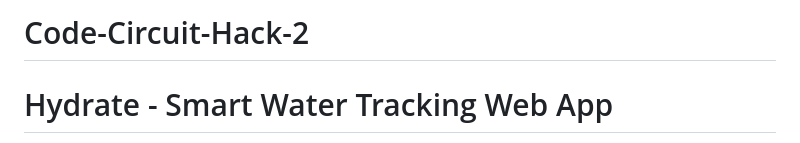
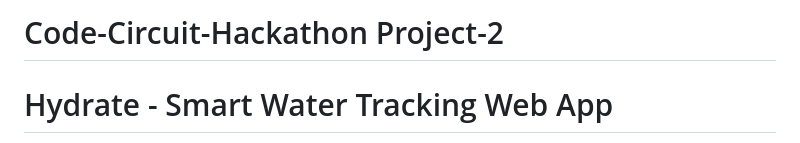
Before and after one commit to DamuluruSanjana/Code-Circuit-Hack-2, a Markdown page: README.md, the part around the change. Rendered like a GitHub page.

```diff
--- a/README.md
+++ b/README.md
@@ -1,4 +1,4 @@
-# Code-Circuit-Hack-2
+# Code-Circuit-Hackathon Project-2
 # Hydrate - Smart Water Tracking Web App
 
 A modern hydration tracker built with **HTML, CSS, and JavaScript** that helps you stay hydrated through daily goal tracking, reminders, and progress analytics.
```
